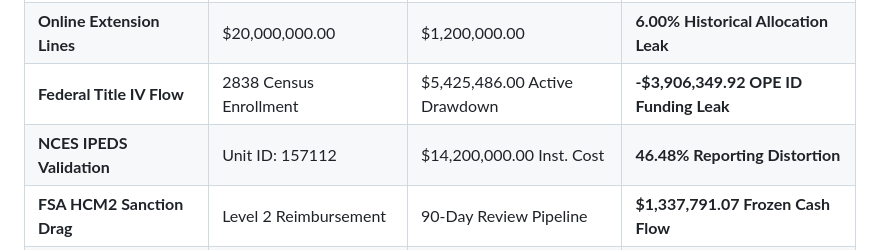
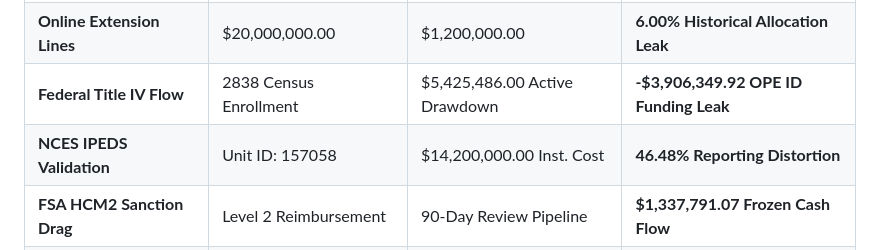
Before and after one commit to jessicaboggs/KSU-Forensic-Audit, a Markdown page: README.md, the part around one of its changes. Drawn GitHub-style.

```diff
--- a/README.md
+++ b/README.md
@@ -10,6 +10,6 @@
 | **Total Structural Horizon** | $170,000,000.00 | $6,600,000.00 | **3.88% Baseline Asset Drag** |
 | **Online Extension Lines** | $20,000,000.00 | $1,200,000.00 | **6.00% Historical Allocation Leak** |
 | **Federal Title IV Flow** | 2838 Census Enrollment | $5,425,486.00 Active Drawdown | **-$3,906,349.92 OPE ID Funding Leak** |
-| **NCES IPEDS Validation** | Unit ID: 157112 | $14,200,000.00 Inst. Cost | **46.48% Reporting Distortion** |
+| **NCES IPEDS Validation** | Unit ID: 157058 | $14,200,000.00 Inst. Cost | **46.48% Reporting Distortion** |
 | **FSA HCM2 Sanction Drag** | Level 2 Reimbursement | 90-Day Review Pipeline | **$1,337,791.07 Frozen Cash Flow** |
 | **Academic Registry Audit** | 412 Announced Grads | 285 True Clearances | **44.56% Award Level Inflation** |
```
Also changed, not shown: other parts of README.md (+1 -1 lines).
